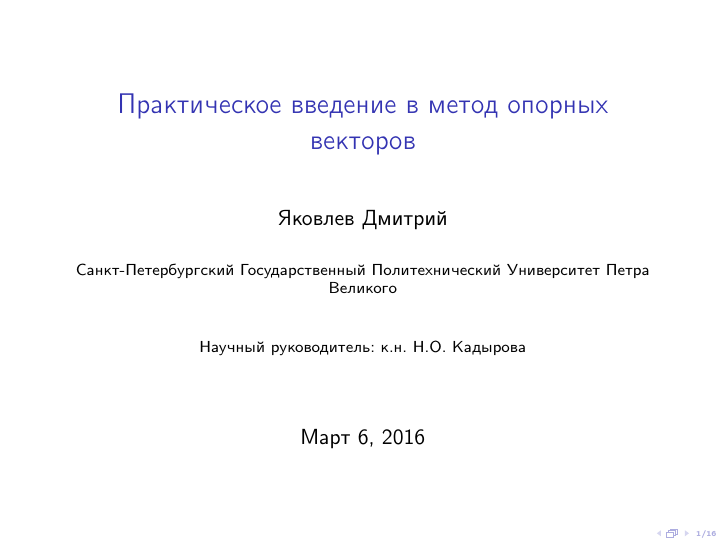
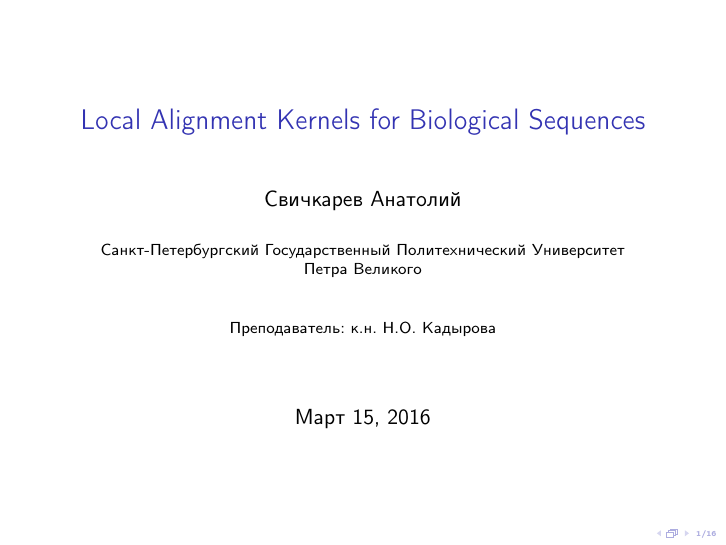
Before and after one commit to SvichkarevAnatoly/course-svm-presentation, LaTeX slides (svm.tex): page 1 of 16. Compiled offline with pdfLaTeX.

Commit message:
изменение титульного слайда

```diff
--- a/svm.tex
+++ b/svm.tex
@@ -2,8 +2,7 @@
 \mode<presentation>
 \setbeameroption{show notes}
 
-
-\usepackage{listings} % подгражаем языки
+\usepackage{listings} % добавление листингов из исходников
 
 \usepackage[utf8]{inputenc}
 \usepackage[russian]{babel}
@@ -24,19 +23,19 @@
 \setbeamertemplate{frametitle}[default][center]
 
 
-\title{Практическое введение в метод опорных векторов}
-\author{Яковлев Дмитрий}
+\title{Local Alignment Kernels for Biological Sequences}
+\author{Свичкарев Анатолий}
 
-\institute{Санкт-Петербургский Государственный Политехнический Университет Петра Великого\\
+% Титульный слайд
+\institute{Санкт-Петербургский Государственный Политехнический Университет\\
+    Петра Великого\\
     \vspace{0.7cm}
-    Научный руководитель:  к.н. Н.О. Кадырова\\
+    Преподаватель:  к.н. Н.О. Кадырова\\
     \vspace{0.7cm}
 }
-\date{Март 6, 2016}
-
+\date{Март 15, 2016}
 
 \begin{document}
-
 \maketitle
 
 % \begin{frame}
```
Also changed, not shown: svm.tex (2 more changed lines).
